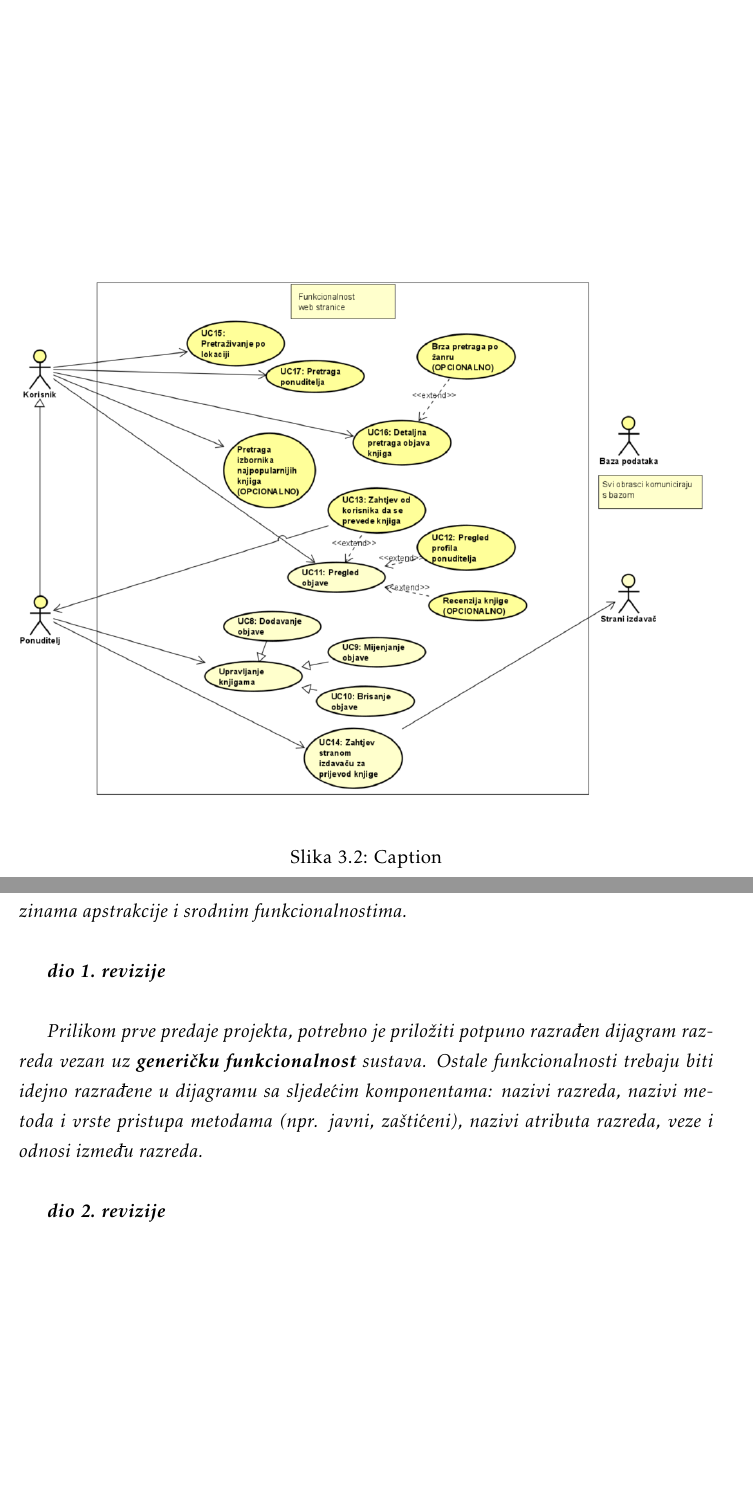
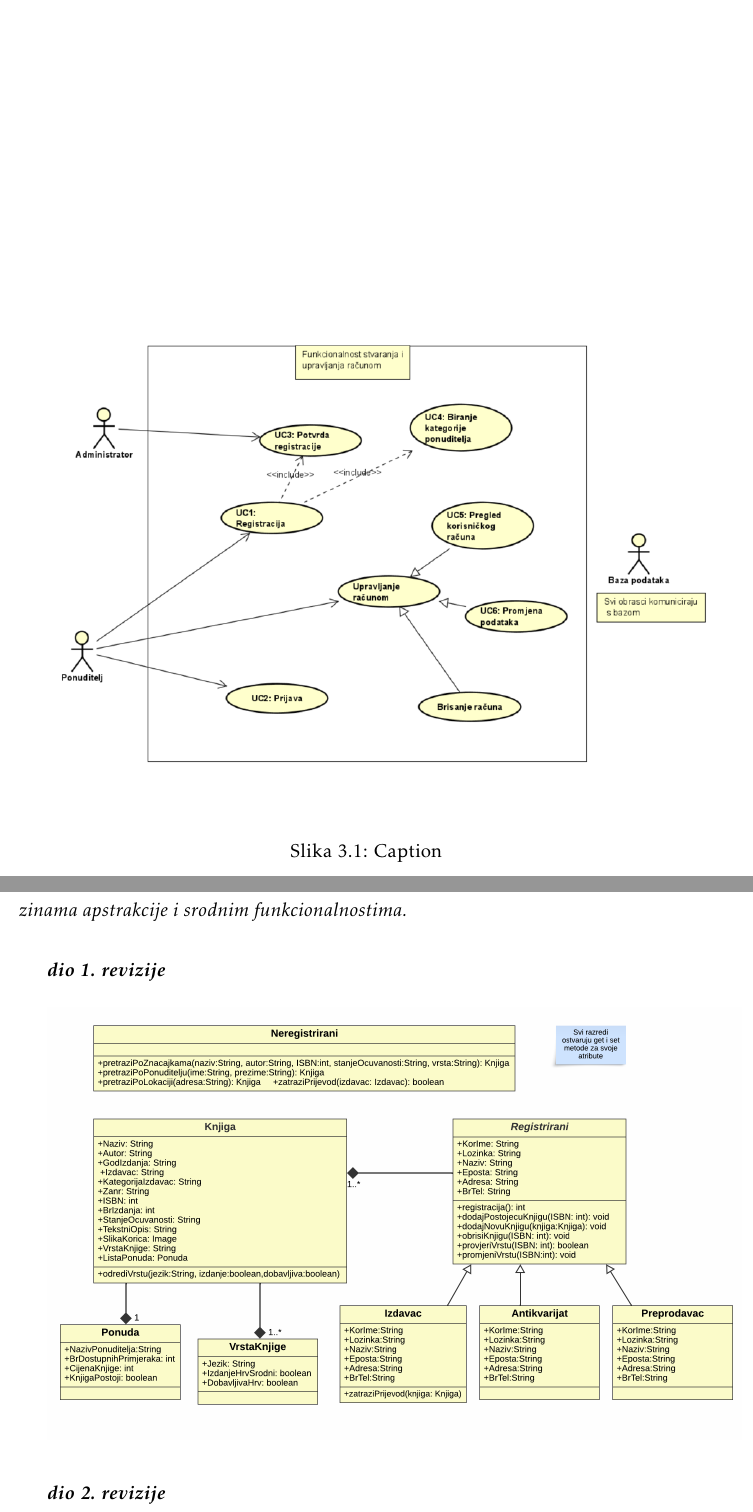
Before and after one commit to MarkoHaralovic/Nad, a LaTeX document (Dokumentacija/PROGI_ProjektnaDokumentacija.tex, which reads Dokumentacija/Arhitektura.tex, Dokumentacija/Specifikacija_programske_potpore.tex): two parts of pages 19 and 25 of 39 before the commit and two parts of pages 19 and 26 of 40 after it, joined at a grey line, cut so that both start at the same text, the shorter picture padded with empty space. Compiled offline with pdfLaTeX.

Commit message:
Dodan dijagram razreda
Dodao sam dijagram razreda - potrebno je dodati još caption, label i opis dijagrama

```diff
--- a/Dokumentacija/Arhitektura.tex
+++ b/Dokumentacija/Arhitektura.tex
@@ -57,18 +57,21 @@
 
 			\textbf{\textit{dio 1. revizije}}\\
 
-			\textit{Prilikom prve predaje projekta, potrebno je priložiti potpuno razrađen dijagram razreda vezan uz \textbf{generičku funkcionalnost} sustava. Ostale funkcionalnosti trebaju biti idejno razrađene u dijagramu sa sljedećim komponentama: nazivi razreda, nazivi metoda i vrste pristupa metodama (npr. javni, zaštićeni), nazivi atributa razreda, veze i odnosi između razreda.}\\
+			\includegraphics[width = \textwidth]{dijagramKlasa-PROGI}
+			\label{fig:enter-label}
+
+
+
 
 			\textbf{\textit{dio 2. revizije}}\\
 
+
 			\textit{Prilikom druge predaje projekta dijagram razreda i opisi moraju odgovarati stvarnom stanju implementacije}
-
-
 
 			\eject
 
+
 		\section{Dijagram stanja}
-
 
 			\textbf{\textit{dio 2. revizije}}\\
 
--- a/Dokumentacija/PROGI_ProjektnaDokumentacija.tex
+++ b/Dokumentacija/PROGI_ProjektnaDokumentacija.tex
@@ -81,6 +81,8 @@
 \renewcommand{\headrulewidth}{0.2pt}
 \renewcommand{\footrulewidth}{0.2pt}
 
+\graphicspath{ {./slike/} }
+
 
 \begin{document}
 
--- a/Dokumentacija/Specifikacija_programske_potpore.tex
+++ b/Dokumentacija/Specifikacija_programske_potpore.tex
@@ -488,7 +488,7 @@ Dijagram obrazaca 1
 
 \begin{figure}
     \centering
-    \includegraphics[width = \textwidth]{.slike/DO1}
+    \includegraphics[width = \textwidth]{DO1}
     \caption{Caption}
     \label{fig:enter-label}
 \end{figure}
```
Also changed, not shown: Dokumentacija/PROGI_ProjektnaDokumentacija.pdf, Dokumentacija/slike/dijagramKlasa-PROGI.png (added), 14 other files.
